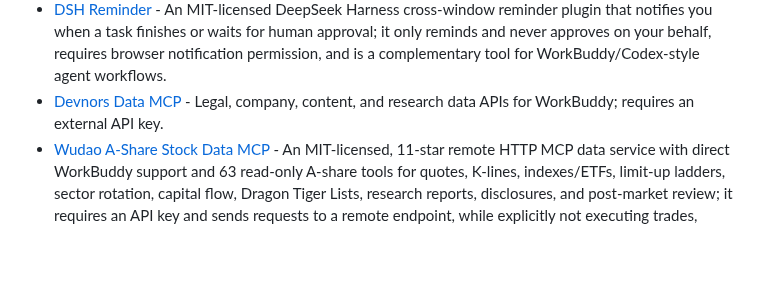
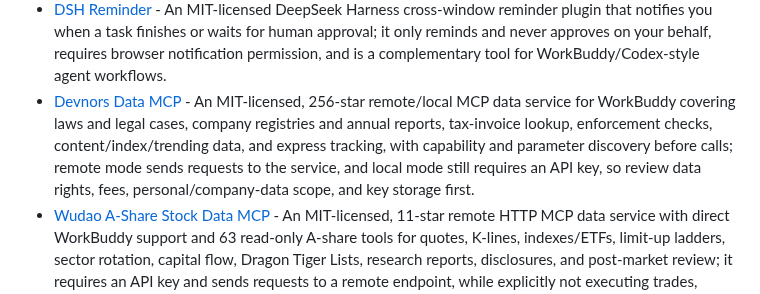
Before and after one commit to sandbaseai/awesome-workbuddy, a Markdown page: README.en.md, the part around the change. Rendered like a GitHub page; blank space fills up the shorter version.

Commit message:
docs: expand Devnors data entry (#242)
Co-authored-by: root <root@localhost.localdomain>

```diff
--- a/README.en.md
+++ b/README.en.md
@@ -207,7 +207,7 @@ This repository maintains four original installable Skills: [Document Quality Re
 - [NetSuite MCP](https://github.com/Bolton-Z/ns-mcp-china) - An MIT-licensed NetSuite MCP connector built with Node.js built-ins that lets WorkBuddy use OAuth 2.0 to query SuiteQL, reports, and records with automatic token refresh; it targets real ERP data and write operations, so administrator integration setup and a dedicated role are required, credentials should still be least-privileged despite local mode-600 storage, and every production write should be sandbox-tested, human-approved, and audited.
 - [Origin Auto](https://github.com/simcrq/origin-auto) - An MIT-licensed OriginLab scientific-plotting MCP and WorkBuddy Skill for Windows, with 28 COM-automation tools, a standalone-script fallback, real-data plotting validation, and PNG/PDF/OPJU existence checks; it requires a licensed local Origin installation, Python dependencies, and visible desktop automation, and can read/write workbooks and launch Origin, so review data rights, software licensing, file paths, and exported results.
 - [DSH Reminder](https://github.com/Aisland-SJL/dsh-reminder) - An MIT-licensed DeepSeek Harness cross-window reminder plugin that notifies you when a task finishes or waits for human approval; it only reminds and never approves on your behalf, requires browser notification permission, and is a complementary tool for WorkBuddy/Codex-style agent workflows.
-- [Devnors Data MCP](https://github.com/DevnorsAI/devnors-data-mcp) - Legal, company, content, and research data APIs for WorkBuddy; requires an external API key.
+- [Devnors Data MCP](https://github.com/DevnorsAI/devnors-data-mcp) - An MIT-licensed, 256-star remote/local MCP data service for WorkBuddy covering laws and legal cases, company registries and annual reports, tax-invoice lookup, enforcement checks, content/index/trending data, and express tracking, with capability and parameter discovery before calls; remote mode sends requests to the service, and local mode still requires an API key, so review data rights, fees, personal/company-data scope, and key storage first.
 - [Wudao A-Share Stock Data MCP](https://github.com/jcdreamjc/wudao-mcp) - An MIT-licensed, 11-star remote HTTP MCP data service with direct WorkBuddy support and 63 read-only A-share tools for quotes, K-lines, indexes/ETFs, limit-up ladders, sector rotation, capital flow, Dragon Tiger Lists, research reports, disclosures, and post-market review; it requires an API key and sends requests to a remote endpoint, while explicitly not executing trades, promising returns, or providing investment advice, so review data rights, fees, privacy, and financial-compliance boundaries.
 - [Beav](https://github.com/Jamailar/Beav) - A local-first workspace for creator research, assets, ideation, and production that connects to WorkBuddy through a user-scoped plugin and loopback MCP service. It uses a custom MIT-derived license that prohibits commercial use, production packages may lead the public source snapshot, and workflows can involve local workspaces, model credentials, browser/social content, and localhost services; verify versions, licensing, platform terms, and permission scope before installation.
 - [wechat-openclaw-channel](https://github.com/HenryXiaoYang/wechat-openclaw-channel) - Routes WeChat messages to a local OpenClaw Agent through QClaw or WorkBuddy OAuth/Centrifuge mode. It stores WorkBuddy access and refresh tokens in `~/.openclaw/openclaw.json`, carries message content through Tencent endpoints, and has no LICENSE file despite MIT claims in its README/package metadata; protect the configuration and review source plus WeChat/Tencent account terms first.
```
Also changed, not shown: README.md (+1 -1 lines).
